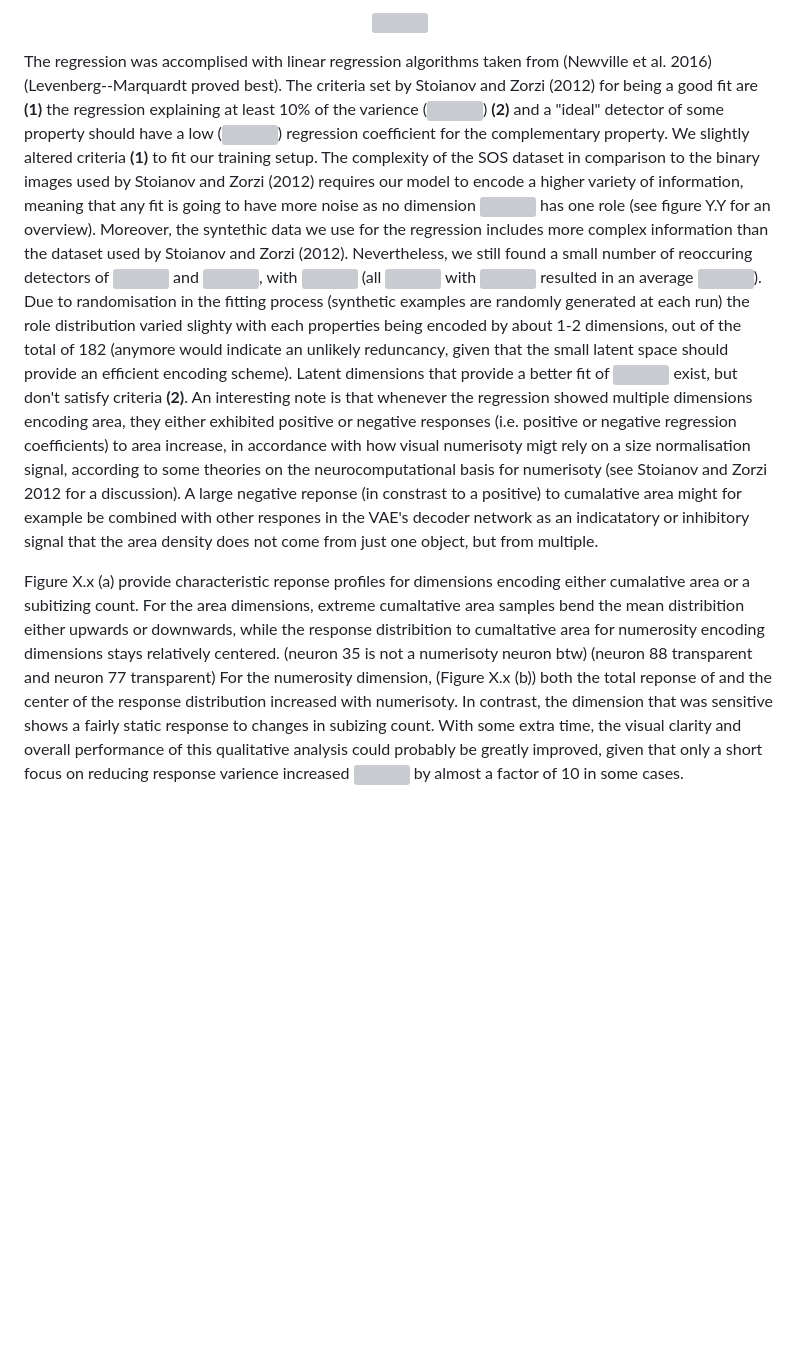
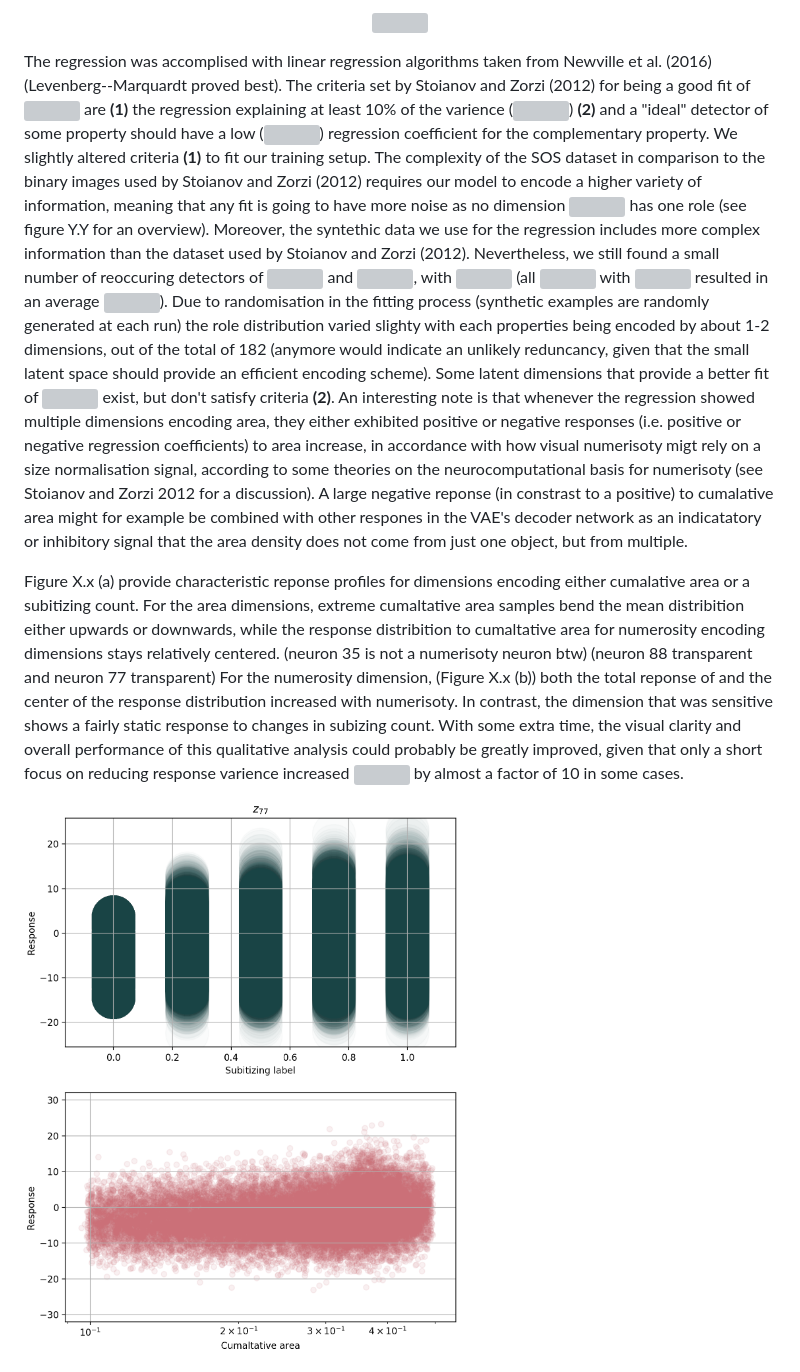
Before and after one commit to rien333/numbersense-vae, a Markdown page: thesis/README.md, the part around the change printed below. Rendered like a GitHub page; pictures changed too: thesis/Nn-z77.png (added); blank space fills up the shorter version; grey boxes are pictures that could not be loaded.

Commit message:
Dimension figures

```diff
--- a/thesis/README.md
+++ b/thesis/README.md
@@ -708,38 +708,38 @@ variables <img src="https://rawgit.com/rien333/numbersense-vae/master/svgs/53d14
 <p align="center"><img src="https://rawgit.com/rien333/numbersense-vae/master/svgs/25927ca8c051e1831fdf4138c0bba2c8.svg?invert_in_darkmode" align=middle width=333.0826785pt height=16.438356pt/></p>
 
 The regression was accomplised with linear regression algorithms taken
-from (Newville et al. 2016) (Levenberg--Marquardt proved best). The
-criteria set by Stoianov and Zorzi (2012) for being a good fit are
-**(1)** the regression explaining at least 10% of the varience
-(<img src="https://rawgit.com/rien333/numbersense-vae/master/svgs/689c953c229748bd489397076f23b867.svg?invert_in_darkmode" align=middle width=62.90520389999999pt height=26.76175259999998pt/>) **(2)** and a "ideal" detector of some property should
-have a low (<img src="https://rawgit.com/rien333/numbersense-vae/master/svgs/ed447abaf96248c199e24b5fc45f761a.svg?invert_in_darkmode" align=middle width=71.39158124999999pt height=24.65753399999998pt/>) regression coefficient for the
-complementary property. We slightly altered criteria **(1)** to fit our
-training setup. The complexity of the SOS dataset in comparison to the
-binary images used by Stoianov and Zorzi (2012) requires our model to
-encode a higher variety of information, meaning that any fit is going to
-have more noise as no dimension <img src="https://rawgit.com/rien333/numbersense-vae/master/svgs/6af8e9329c416994c3690752bde99a7d.svg?invert_in_darkmode" align=middle width=12.29555249999999pt height=14.15524440000002pt/> has one role (see figure Y.Y for
-an overview). Moreover, the syntethic data we use for the regression
-includes more complex information than the dataset used by Stoianov and
-Zorzi (2012). Nevertheless, we still found a small number of reoccuring
-detectors of <img src="https://rawgit.com/rien333/numbersense-vae/master/svgs/53d147e7f3fe6e47ee05b88b166bd3f6.svg?invert_in_darkmode" align=middle width=12.32879834999999pt height=22.465723500000017pt/> and <img src="https://rawgit.com/rien333/numbersense-vae/master/svgs/f9c4988898e7f532b9f826a75014ed3c.svg?invert_in_darkmode" align=middle width=14.99998994999999pt height=22.465723500000017pt/>, with <img src="https://rawgit.com/rien333/numbersense-vae/master/svgs/ff1d203db819ac4e917233cceea0ee81.svg?invert_in_darkmode" align=middle width=129.50341469999998pt height=22.465723500000017pt/> (all <img src="https://rawgit.com/rien333/numbersense-vae/master/svgs/6af8e9329c416994c3690752bde99a7d.svg?invert_in_darkmode" align=middle width=12.29555249999999pt height=14.15524440000002pt/> with
-<img src="https://rawgit.com/rien333/numbersense-vae/master/svgs/0b47087c766b52e6dc2e3d0c75fe067d.svg?invert_in_darkmode" align=middle width=71.96916209999999pt height=22.465723500000017pt/> resulted in an average <img src="https://rawgit.com/rien333/numbersense-vae/master/svgs/ef6fae64c77bebb97f843149d5586a18.svg?invert_in_darkmode" align=middle width=113.06499599999998pt height=22.465723500000017pt/>). Due to
-randomisation in the fitting process (synthetic examples are randomly
-generated at each run) the role distribution varied slighty with each
-properties being encoded by about 1-2 dimensions, out of the total of
-182 (anymore would indicate an unlikely reduncancy, given that the small
-latent space should provide an efficient encoding scheme). Latent
-dimensions that provide a better fit of <img src="https://rawgit.com/rien333/numbersense-vae/master/svgs/876af6dcdadde76f9725f4e40ba6d535.svg?invert_in_darkmode" align=middle width=8.21920935pt height=14.15524440000002pt/> exist, but don't
-satisfy criteria **(2)**. An interesting note is that whenever the
-regression showed multiple dimensions encoding area, they either
-exhibited positive or negative responses (i.e. positive or negative
-regression coefficients) to area increase, in accordance with how visual
-numerisoty migt rely on a size normalisation signal, according to some
-theories on the neurocomputational basis for numerisoty (see Stoianov
-and Zorzi 2012 for a discussion). A large negative reponse (in constrast
-to a positive) to cumalative area might for example be combined with
-other respones in the VAE's decoder network as an indicatatory or
-inhibitory signal that the area density does not come from just one
-object, but from multiple.
+from Newville et al. (2016) (Levenberg--Marquardt proved best). The
+criteria set by Stoianov and Zorzi (2012) for being a good fit of
+<img src="https://rawgit.com/rien333/numbersense-vae/master/svgs/876af6dcdadde76f9725f4e40ba6d535.svg?invert_in_darkmode" align=middle width=8.21920935pt height=14.15524440000002pt/> are **(1)** the regression explaining at least 10% of the
+varience (<img src="https://rawgit.com/rien333/numbersense-vae/master/svgs/689c953c229748bd489397076f23b867.svg?invert_in_darkmode" align=middle width=62.90520389999999pt height=26.76175259999998pt/>) **(2)** and a "ideal" detector of some
+property should have a low (<img src="https://rawgit.com/rien333/numbersense-vae/master/svgs/ed447abaf96248c199e24b5fc45f761a.svg?invert_in_darkmode" align=middle width=71.39158124999999pt height=24.65753399999998pt/>) regression
+coefficient for the complementary property. We slightly altered criteria
+**(1)** to fit our training setup. The complexity of the SOS dataset in
+comparison to the binary images used by Stoianov and Zorzi (2012)
+requires our model to encode a higher variety of information, meaning
+that any fit is going to have more noise as no dimension <img src="https://rawgit.com/rien333/numbersense-vae/master/svgs/6af8e9329c416994c3690752bde99a7d.svg?invert_in_darkmode" align=middle width=12.29555249999999pt height=14.15524440000002pt/> has one
+role (see figure Y.Y for an overview). Moreover, the syntethic data we
+use for the regression includes more complex information than the
+dataset used by Stoianov and Zorzi (2012). Nevertheless, we still found
+a small number of reoccuring detectors of <img src="https://rawgit.com/rien333/numbersense-vae/master/svgs/53d147e7f3fe6e47ee05b88b166bd3f6.svg?invert_in_darkmode" align=middle width=12.32879834999999pt height=22.465723500000017pt/> and <img src="https://rawgit.com/rien333/numbersense-vae/master/svgs/f9c4988898e7f532b9f826a75014ed3c.svg?invert_in_darkmode" align=middle width=14.99998994999999pt height=22.465723500000017pt/>, with
+<img src="https://rawgit.com/rien333/numbersense-vae/master/svgs/ff1d203db819ac4e917233cceea0ee81.svg?invert_in_darkmode" align=middle width=129.50341469999998pt height=22.465723500000017pt/> (all <img src="https://rawgit.com/rien333/numbersense-vae/master/svgs/6af8e9329c416994c3690752bde99a7d.svg?invert_in_darkmode" align=middle width=12.29555249999999pt height=14.15524440000002pt/> with <img src="https://rawgit.com/rien333/numbersense-vae/master/svgs/0b47087c766b52e6dc2e3d0c75fe067d.svg?invert_in_darkmode" align=middle width=71.96916209999999pt height=22.465723500000017pt/> resulted in an average
+<img src="https://rawgit.com/rien333/numbersense-vae/master/svgs/ef6fae64c77bebb97f843149d5586a18.svg?invert_in_darkmode" align=middle width=113.06499599999998pt height=22.465723500000017pt/>). Due to randomisation in the fitting process
+(synthetic examples are randomly generated at each run) the role
+distribution varied slighty with each properties being encoded by about
+1-2 dimensions, out of the total of 182 (anymore would indicate an
+unlikely reduncancy, given that the small latent space should provide an
+efficient encoding scheme). Some latent dimensions that provide a better
+fit of <img src="https://rawgit.com/rien333/numbersense-vae/master/svgs/876af6dcdadde76f9725f4e40ba6d535.svg?invert_in_darkmode" align=middle width=8.21920935pt height=14.15524440000002pt/> exist, but don't satisfy criteria **(2)**. An
+interesting note is that whenever the regression showed multiple
+dimensions encoding area, they either exhibited positive or negative
+responses (i.e. positive or negative regression coefficients) to area
+increase, in accordance with how visual numerisoty migt rely on a size
+normalisation signal, according to some theories on the
+neurocomputational basis for numerisoty (see Stoianov and Zorzi 2012 for
+a discussion). A large negative reponse (in constrast to a positive) to
+cumalative area might for example be combined with other respones in the
+VAE's decoder network as an indicatatory or inhibitory signal that the
+area density does not come from just one object, but from multiple.
 
 Figure X.x (a) provide characteristic reponse profiles for dimensions
 encoding either cumalative area or a subitizing count. For the area
@@ -757,4 +757,5 @@ improved, given that only a short focus on reducing response varience
 increased <img src="https://rawgit.com/rien333/numbersense-vae/master/svgs/1e438235ef9ec72fc51ac5025516017c.svg?invert_in_darkmode" align=middle width=12.60847334999999pt height=22.465723500000017pt/> by almost a factor of 10 in some cases.
 
 <!-- Include more/better figures -->
+![num\_dim](https://github.com/rien333/numbersense-vae/blob/master/thesis/Nn-z77.png "Example images from the SOS dataset")
 <!-- (figure caption) -->
```
Also changed, not shown: other parts of thesis/README.md (+8 -7 lines), thesis/thesis.md (+4 -1 lines), thesis/Na-z88.png (added).
